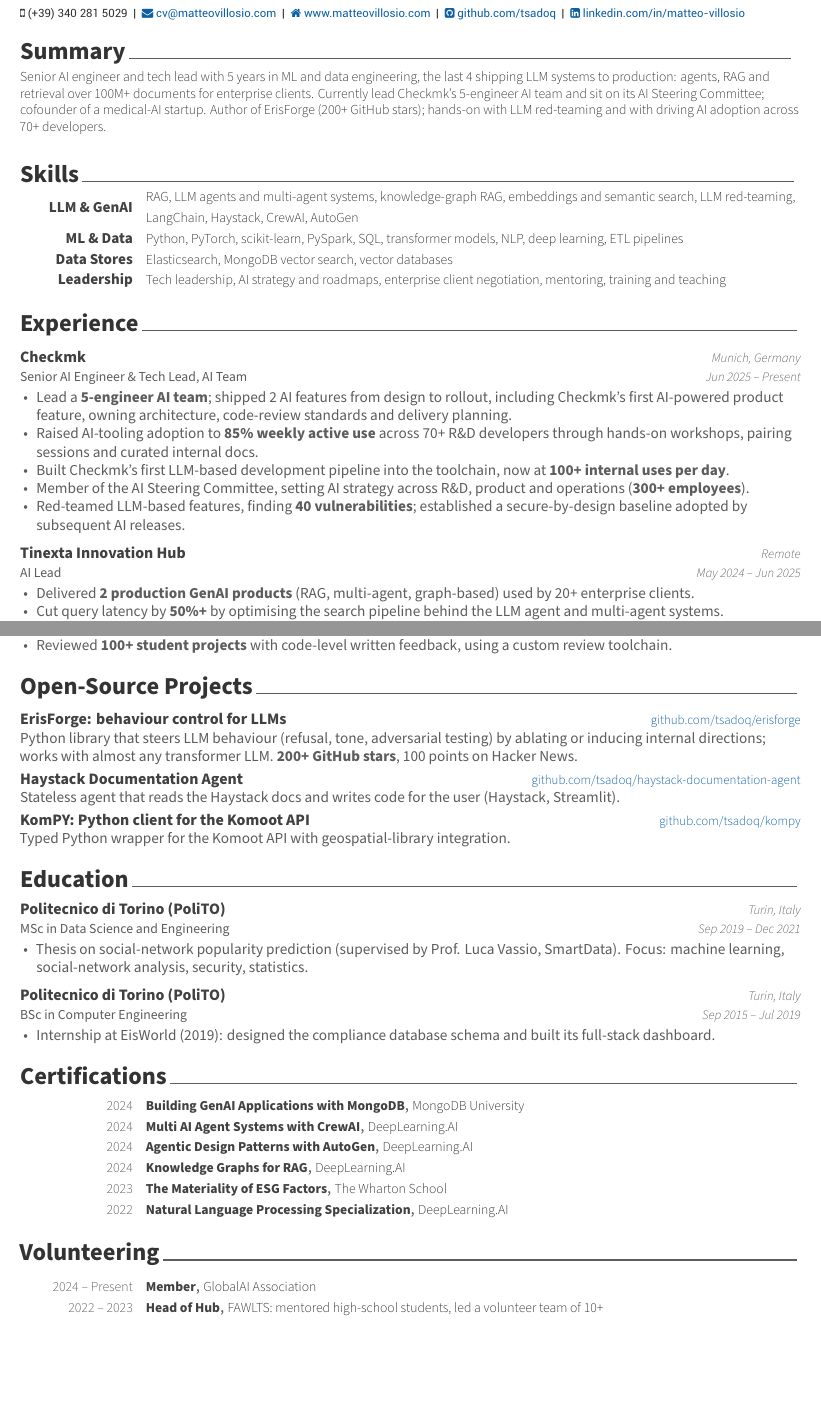
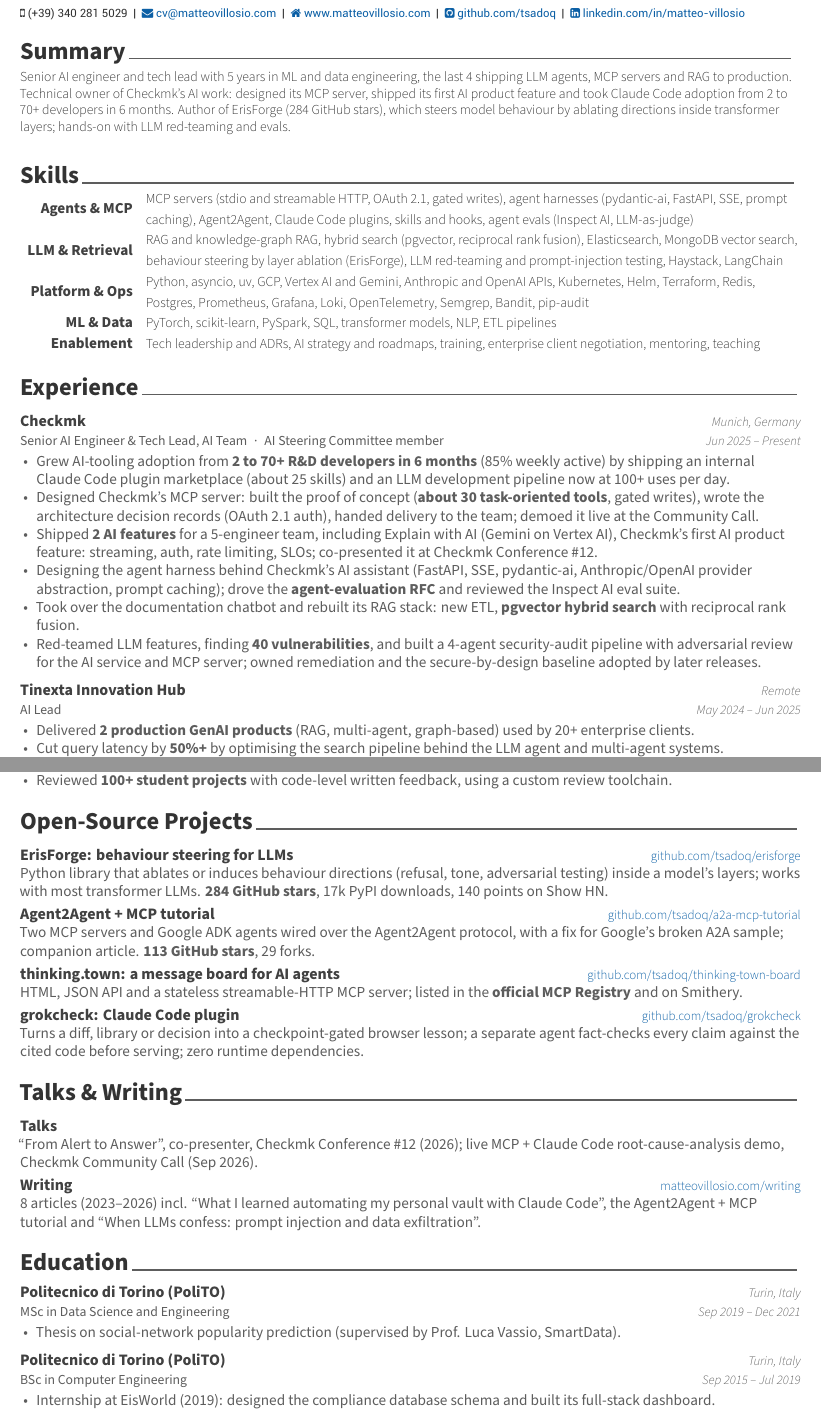
Before and after one commit to Tsadoq/my-cv, a LaTeX CV (cv.tex, which reads resume/certifications.tex, resume/education.tex, resume/experience.tex): two parts of pages 1 and 2 of 2, joined at a grey line, cut so that both start at the same text, the shorter picture padded with empty space. Compiled offline with XeLaTeX.

Commit message:
Reframe around agents, MCP and evals; add open-source reach and talks
Grid search: four framings (platform IC, tech-lead track, LLM security,
forward-deployed) written against a verified evidence dossier (GitHub API,
PyPI, Hacker News, public website, sanitised vault notes), judged by three
reader personas (product-company Head of AI, recruiter/ATS screener,
AI-lab applied hiring manager). The forward-deployed framing won as the
base, with the security variant's projects and writing grafted on.

- Headline and summary now name what he builds: LLM agents, MCP servers,
  evals, org-scale adoption; ErisForge described mechanistically.
- Skills: Agents & MCP / LLM & Retrieval / Platform & Ops / ML & Data /
  Enablement, every item evidenced in the roles or projects.
- Checkmk: six built-thing-plus-consequence bullets (plugin marketplace
  2 to 70+ devs, MCP server PoC and ADRs, Explain with AI, agent harness
  and eval RFC, RAG rebuild on pgvector, red-teaming and audit pipeline);
  "technical owner", never "manage"; Steering Committee on the title line.
- Part-time roles stay in their own section (all three judges rejected
  inlining the cofounder role); DatAIMed trimmed to three bullets.
- Projects: ErisForge (284 stars, 17k downloads, 140-point Show HN),
  Agent2Agent + MCP tutorial (113 stars), thinking.town (official MCP
  Registry), grokcheck; Haystack agent and KomPY dropped.
- New Talks & Writing section (Checkmk Conference #12, Community Call MCP
  demo, 8 articles); Certifications and Volunteering removed to pay for it.

```diff
--- a/cv.tex
+++ b/cv.tex
@@ -56,7 +56,7 @@
 \exhyphenpenalty=5000
 \tolerance=2000
 \emergencystretch=1.5em
-\hyphenation{Streamlit MongoDB LangChain Elasticsearch AutoGen Checkmk DatAIMed Haystack Komoot Greenomy Tinexta}
+\hyphenation{Streamlit MongoDB LangChain Elasticsearch Checkmk DatAIMed Haystack Greenomy Tinexta ErisForge grokcheck pgvector pydantic Kubernetes Terraform Prometheus OpenTelemetry}
 
 % Emphasis budget: at most one \kpi per bullet, on the quantified outcome,
 % never on the verb. Keeps bold meaningful and lets the page be skimmed.
@@ -155,7 +155,7 @@
 % PERSONAL INFORMATION
 %-------------------------------------------------------------------------------
 \name{Matteo}{Villosio}
-\position{Senior AI Engineer \& Tech Lead{\enskip\textbar\enskip}LLM agents, RAG and AI security in production}
+\position{Senior AI Engineer \& Tech Lead{\enskip\textbar\enskip}LLM agents, MCP servers, evals and AI adoption at org scale}
 \mobile{(+39) 340 281 5029}
 \email{cv@matteovillosio.com}
 \homepage{www.matteovillosio.com}
--- a/resume/certifications.tex
+++ /dev/null
@@ -1,11 +0,0 @@
-% One line each: title, issuer, year. Course descriptions restated the titles.
-\cvsection{Certifications}
-
-\begin{cvhonors}
-  \cvhonor{Building GenAI Applications with MongoDB}{MongoDB University}{}{2024}
-  \cvhonor{Multi AI Agent Systems with CrewAI}{DeepLearning.AI}{}{2024}
-  \cvhonor{Agentic Design Patterns with AutoGen}{DeepLearning.AI}{}{2024}
-  \cvhonor{Knowledge Graphs for RAG}{DeepLearning.AI}{}{2024}
-  \cvhonor{The Materiality of ESG Factors}{The Wharton School}{}{2023}
-  \cvhonor{Natural Language Processing Specialization}{DeepLearning.AI}{}{2022}
-\end{cvhonors}
--- a/resume/education.tex
+++ b/resume/education.tex
@@ -8,7 +8,7 @@
     {Turin, Italy}
     {Sep 2019 -- Dec 2021}
     {
-      \item Thesis on social-network popularity prediction (supervised by Prof. Luca Vassio, SmartData). Focus: machine learning, social-network analysis, security, statistics.
+      \item Thesis on social-network popularity prediction (supervised by Prof. Luca Vassio, SmartData).
     }
 
   \joborrole
--- a/resume/experience.tex
+++ b/resume/experience.tex
@@ -6,16 +6,17 @@
 \begin{cventries}
 
   \joborrole
-    {Senior AI Engineer \& Tech Lead, AI Team}
+    {Senior AI Engineer \& Tech Lead, AI Team\enskip\textperiodcentered\enskip AI Steering Committee member}
     {Checkmk}
     {Munich, Germany}
     {Jun 2025 -- Present}
     {
-      \item Lead a \kpi{5-engineer AI team}; shipped 2 AI features from design to rollout, including Checkmk's first AI-powered product feature, owning architecture, code-review standards and delivery planning.
-      \item Raised AI-tooling adoption to \kpi{85\% weekly active use} across 70+ R\&D developers through hands-on workshops, pairing sessions and curated internal docs.
-      \item Built Checkmk's first LLM-based development pipeline into the toolchain, now at \kpi{100+ internal uses per day}.
-      \item Member of the AI Steering Committee, setting AI strategy across R\&D, product and operations (\kpi{300+ employees}).
-      \item Red-teamed LLM-based features, finding \kpi{40 vulnerabilities}; established a secure-by-design baseline adopted by subsequent AI releases.
+      \item Grew AI-tooling adoption from \kpi{2 to 70+ R\&D developers in 6 months} (85\% weekly active) by shipping an internal Claude Code plugin marketplace (about 25 skills) and an LLM development pipeline now at 100+ uses per day.
+      \item Designed Checkmk's MCP server: built the proof of concept (\kpi{about 30 task-oriented tools}, gated writes), wrote the architecture decision records (OAuth 2.1 auth), handed delivery to the team; demoed it live at the Community Call.
+      \item Shipped \kpi{2 AI features} for a 5-engineer team, including Explain with AI (Gemini on Vertex AI), Checkmk's first AI product feature: streaming, auth, rate limiting, SLOs; co-presented it at Checkmk Conference \#12.
+      \item Designing the agent harness behind Checkmk's AI assistant (FastAPI, SSE, pydantic-ai, Anthropic/OpenAI provider abstraction, prompt caching); drove the \kpi{agent-evaluation RFC} and reviewed the Inspect AI eval suite.
+      \item Took over the documentation chatbot and rebuilt its RAG stack: new ETL, \kpi{pgvector hybrid search} with reciprocal rank fusion.
+      \item Red-teamed LLM features, finding \kpi{40 vulnerabilities}, and built a 4-agent security-audit pipeline with adversarial review for the AI service and MCP server; owned remediation and the secure-by-design baseline adopted by later releases.
     }
 
   \joborrole
--- a/resume/projects.tex
+++ b/resume/projects.tex
@@ -1,12 +1,16 @@
+% Four public repos, ordered by relevance to the reader, not by stars. Reach
+% numbers verified 2026-10-18 (GitHub API, pepy.tech, HN Algolia).
 \cvsection{Open-Source Projects}
 
 \begin{cventries}
 \begin{linelist}
-  \lineitem{ErisForge: behaviour control for LLMs}{\href{https://github.com/tsadoq/erisforge}{github.com/tsadoq/erisforge}}
-    {Python library that steers LLM behaviour (refusal, tone, adversarial testing) by ablating or inducing internal directions; works with almost any transformer LLM. \kpi{200+ GitHub stars}, 100 points on Hacker News.}
-  \lineitem{Haystack Documentation Agent}{\href{https://github.com/tsadoq/haystack-documentation-agent}{github.com/tsadoq/haystack-documentation-agent}}
-    {Stateless agent that reads the Haystack docs and writes code for the user (Haystack, Streamlit).}
-  \lineitem{KomPY: Python client for the Komoot API}{\href{https://github.com/tsadoq/kompy}{github.com/tsadoq/kompy}}
-    {Typed Python wrapper for the Komoot API with geospatial-library integration.}
+  \lineitem{ErisForge: behaviour steering for LLMs}{\href{https://github.com/tsadoq/erisforge}{github.com/tsadoq/erisforge}}
+    {Python library that ablates or induces behaviour directions (refusal, tone, adversarial testing) inside a model's layers; works with most transformer LLMs. \kpi{284 GitHub stars}, 17k PyPI downloads, 140 points on Show HN.}
+  \lineitem{Agent2Agent + MCP tutorial}{\href{https://github.com/tsadoq/a2a-mcp-tutorial}{github.com/tsadoq/a2a-mcp-tutorial}}
+    {Two MCP servers and Google ADK agents wired over the Agent2Agent protocol, with a fix for Google's broken A2A sample; companion article. \kpi{113 GitHub stars}, 29 forks.}
+  \lineitem{thinking.town: a message board for AI agents}{\href{https://github.com/tsadoq/thinking-town-board}{github.com/tsadoq/thinking-town-board}}
+    {HTML, JSON API and a stateless streamable-HTTP MCP server; listed in the \kpi{official MCP Registry} and on Smithery.}
+  \lineitem{grokcheck: Claude Code plugin}{\href{https://github.com/tsadoq/grokcheck}{github.com/tsadoq/grokcheck}}
+    {Turns a diff, library or decision into a checkpoint-gated browser lesson; a separate agent fact-checks every claim against the cited code before serving; zero runtime dependencies.}
 \end{linelist}
 \end{cventries}
--- a/resume/skills.tex
+++ b/resume/skills.tex
@@ -2,8 +2,9 @@
 % defensible in an interview; do not list a tool that was only touched in a course.
 \cvsection{Skills}
 \begin{cvskills}
-  \cvskill{LLM \& GenAI}{RAG, LLM agents and multi-agent systems, knowledge-graph RAG, embeddings and semantic search, LLM red-teaming, LangChain, Haystack, CrewAI, AutoGen}
-  \cvskill{ML \& Data}{Python, PyTorch, scikit-learn, PySpark, SQL, transformer models, NLP, deep learning, ETL pipelines}
-  \cvskill{Data Stores}{Elasticsearch, MongoDB vector search, vector databases}
-  \cvskill{Leadership}{Tech leadership, AI strategy and roadmaps, enterprise client negotiation, mentoring, training and teaching}
+  \cvskill{Agents \& MCP}{MCP servers (stdio and streamable HTTP, OAuth 2.1, gated writes), agent harnesses (pydantic-ai, FastAPI, SSE, prompt caching), Agent2Agent, Claude Code plugins, skills and hooks, agent evals (Inspect AI, LLM-as-judge)}
+  \cvskill{LLM \& Retrieval}{RAG and knowledge-graph RAG, hybrid search (pgvector, reciprocal rank fusion), Elasticsearch, MongoDB vector search, behaviour steering by layer ablation (ErisForge), LLM red-teaming and prompt-injection testing, Haystack, LangChain}
+  \cvskill{Platform \& Ops}{Python, asyncio, uv, GCP, Vertex AI and Gemini, Anthropic and OpenAI APIs, Kubernetes, Helm, Terraform, Redis, Postgres, Prometheus, Grafana, Loki, OpenTelemetry, Semgrep, Bandit, pip-audit}
+  \cvskill{ML \& Data}{PyTorch, scikit-learn, PySpark, SQL, transformer models, NLP, ETL pipelines}
+  \cvskill{Enablement}{Tech leadership and ADRs, AI strategy and roadmaps, training, enterprise client negotiation, mentoring, teaching}
 \end{cvskills}
--- a/resume/summary.tex
+++ b/resume/summary.tex
@@ -4,5 +4,5 @@
 \begin{cvparagraph}
 
 \RaggedRight
-Senior AI engineer and tech lead with 5 years in ML and data engineering, the last 4 shipping LLM systems to production: agents, RAG and retrieval over 100M+ documents for enterprise clients. Currently lead Checkmk's 5-engineer AI team and sit on its AI Steering Committee; cofounder of a medical-AI startup. Author of ErisForge (200+ GitHub stars); hands-on with LLM red-teaming and with driving AI adoption across 70+ developers.
+Senior AI engineer and tech lead with 5 years in ML and data engineering, the last 4 shipping LLM agents, MCP servers and RAG to production. Technical owner of Checkmk's AI work: designed its MCP server, shipped its first AI product feature and took Claude Code adoption from 2 to 70+ developers in 6 months. Author of ErisForge (284 GitHub stars), which steers model behaviour by ablating directions inside transformer layers; hands-on with LLM red-teaming and evals.
 \end{cvparagraph}
--- /dev/null
+++ b/resume/talks.tex
@@ -0,0 +1,10 @@
+\cvsection{Talks \& Writing}
+
+\begin{cventries}
+\begin{linelist}
+  \lineitem{Talks}{}
+    {``From Alert to Answer'', co-presenter, Checkmk Conference \#12 (2026); live MCP + Claude Code root-cause-analysis demo, Checkmk Community Call (Sep 2026).}
+  \lineitem{Writing}{\href{https://matteovillosio.com/writing/}{matteovillosio.com/writing}}
+    {8 articles (2023--2026) incl. ``What I learned automating my personal vault with Claude Code'', the Agent2Agent + MCP tutorial and ``When LLMs confess: prompt injection and data exfiltration''.}
+\end{linelist}
+\end{cventries}
--- a/resume/volunteering.tex
+++ /dev/null
@@ -1,6 +0,0 @@
-\cvsection{Volunteering}
-
-\begin{cvhonors}
-  \cvhonor{Member}{GlobalAI Association}{}{2024 -- Present}
-  \cvhonor{Head of Hub}{FAWLTS: mentored high-school students, led a volunteer team of 10+}{}{2022 -- 2023}
-\end{cvhonors}
```
Also changed, not shown: resume/advisory.tex (+2 -3 lines), README.md, cv.tex (3 more changed lines), resume/experience.tex (2 more changed lines).
